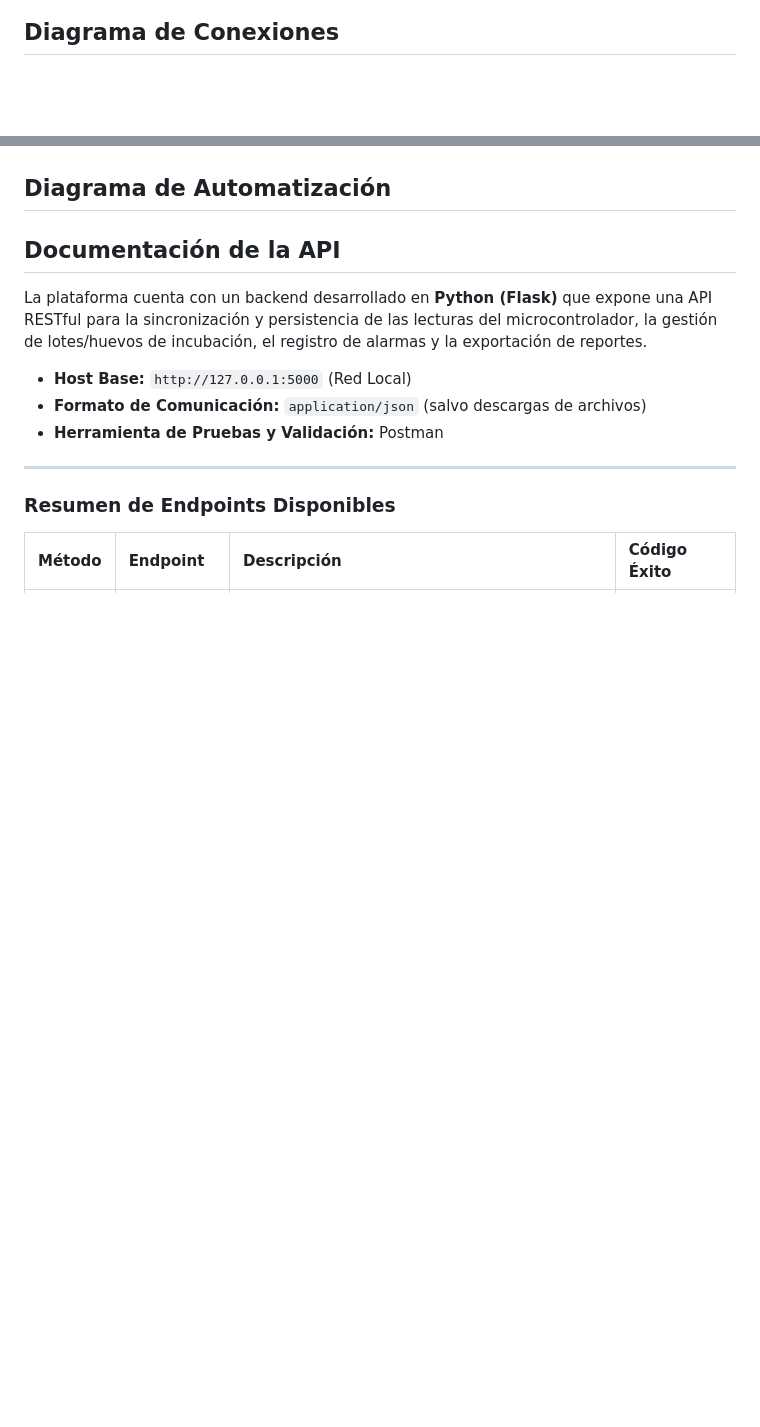
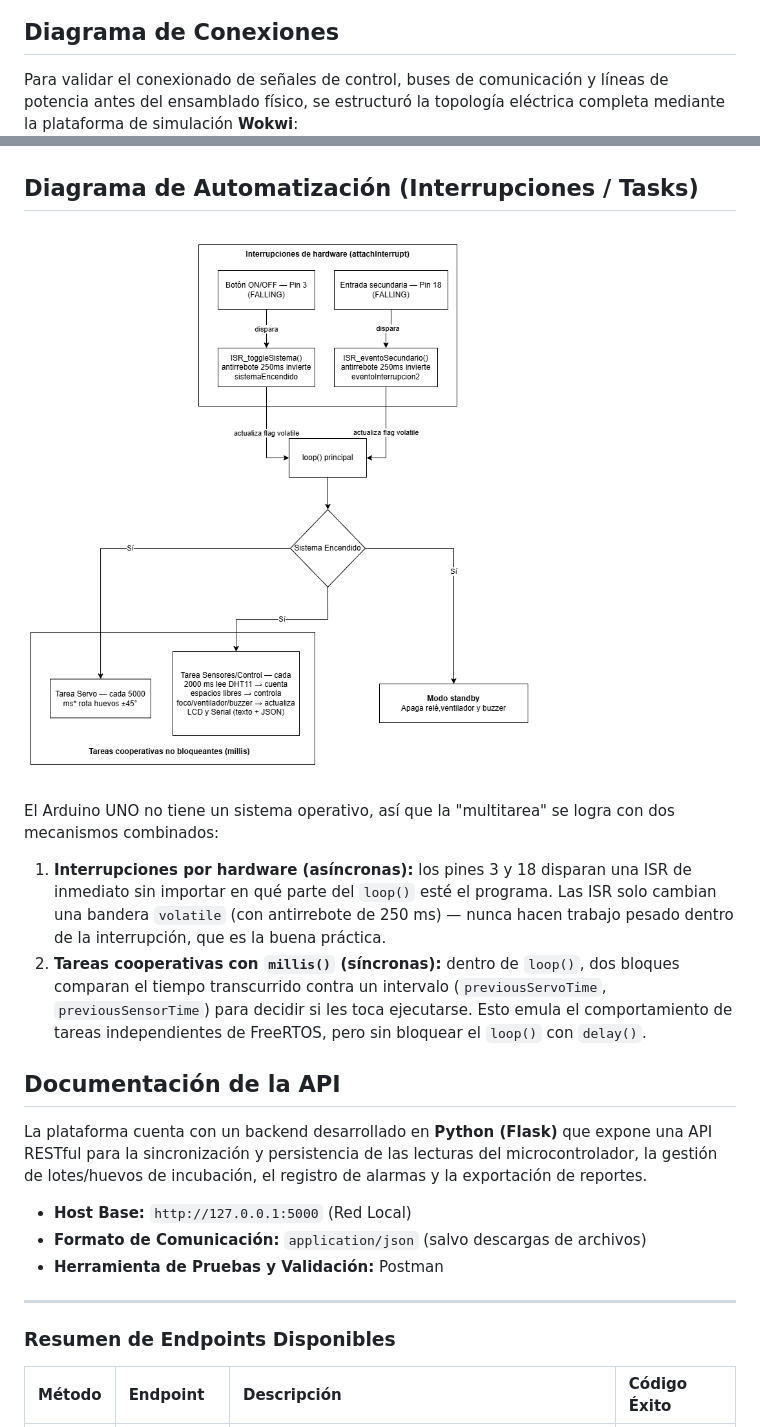
Before and after one commit to Jsue46/smart-egg-iot-firmware, a Markdown page: Practica1/docs/ManualTecnico.md, 2 parts joined by grey strips. Rendered like a GitHub page; pictures changed too: Practica1/docs/imagenes/diagramaAutomatizacion.png (added); blank space fills up the shorter version.

```diff
--- a/Practica1/docs/ManualTecnico.md
+++ b/Practica1/docs/ManualTecnico.md
@@ -38,4 +49,5 @@ A continuación se presentan los prototipos visuales de la plataforma IoT diseñ
 ![mockup-web](imagenes/mockup3.png)
 
 ## Diagrama de Conexiones
+Para validar el conexionado de señales de control, buses de comunicación y líneas de potencia antes del ensamblado físico, se estructuró la topología eléctrica completa mediante la plataforma de simulación **Wokwi**:
 ![conexiones](imagenes/DiagramaDeConexiones.png)
@@ -44,8 +68,13 @@ A continuación se presentan los prototipos visuales de la plataforma IoT diseñ
 El flujo de datos del ecosistema se distribuye de la siguiente manera:
 ![diagrama arquitectura](imagenes/diagramaArquitectura.png)
 
-## Diagrama de Automatización
+## Diagrama de Automatización (Interrupciones / Tasks)
+![automatizacion](imagenes/diagramaAutomatizacion.png)
 
+El Arduino UNO no tiene un sistema operativo, así que la "multitarea" se logra con dos mecanismos combinados:
+
+1. **Interrupciones por hardware (asíncronas):** los pines 3 y 18 disparan una ISR de inmediato sin importar en qué parte del `loop()` esté el programa. Las ISR solo cambian una bandera `volatile` (con antirrebote de 250 ms) — nunca hacen trabajo pesado dentro de la interrupción, que es la buena práctica.
+2. **Tareas cooperativas con `millis()` (síncronas):** dentro de `loop()`, dos bloques comparan el tiempo transcurrido contra un intervalo (`previousServoTime`, `previousSensorTime`) para decidir si les toca ejecutarse. Esto emula el comportamiento de tareas independientes de FreeRTOS, pero sin bloquear el `loop()` con `delay()`.
 
 ## Documentación de la API
 La plataforma cuenta con un backend desarrollado en **Python (Flask)** que expone una API RESTful para la sincronización y persistencia de las lecturas del microcontrolador, la gestión de lotes/huevos de incubación, el registro de alarmas y la exportación de reportes.
```
Also changed, not shown: other parts of Practica1/docs/ManualTecnico.md (+23 -0 lines), Practica1/docs/imagenes/capasFramework.png, Practica1/docs/imagenes/mockupMaqueta.png (added).
